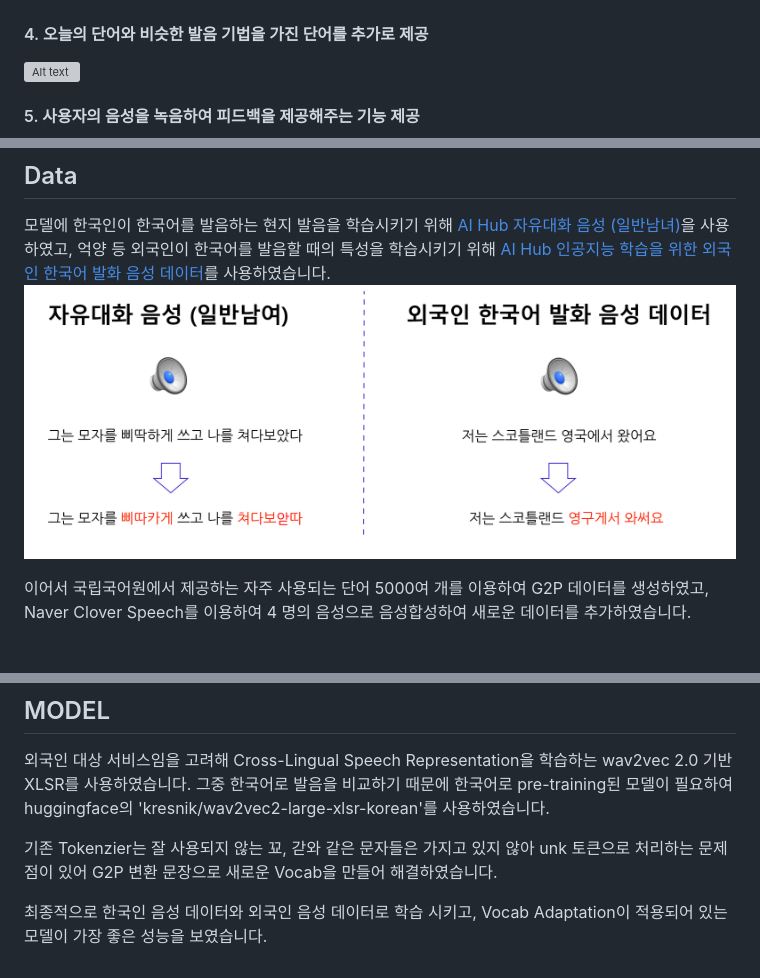
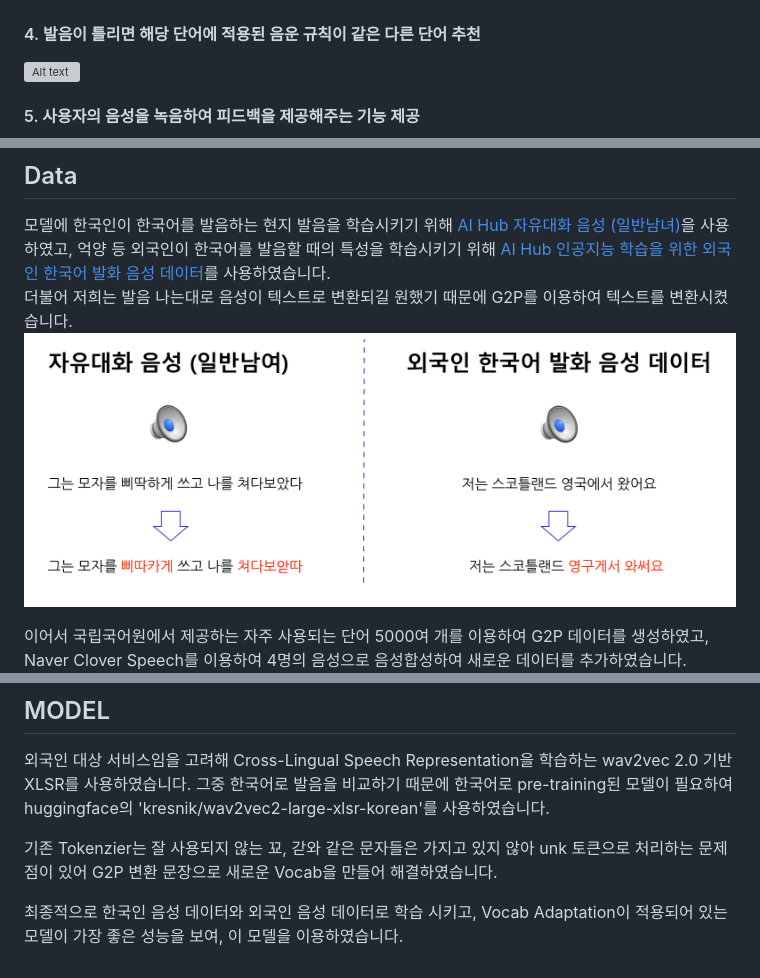
Before and after one commit to boostcampaitech5/level3_nlp_finalproject-nlp-13, a Markdown page: README.md, 3 parts joined by grey strips. GitHub-like rendering; blank space fills up the shorter version; grey boxes are pictures that could not be loaded.

```diff
--- a/README.md
+++ b/README.md
@@ -21,7 +21,7 @@ AI야어여는 한국어를 학습하며 발음을 교정할 수 있는 한국
 ![Alt text](/resources/service2.png)
 #### 3. 한국어 외 영어, 중국어, 일본어, 태국어, 베트남어로 학습 가능
 ![Alt text](/resources/service3.png)
-#### 4. 오늘의 단어와 비슷한 발음 기법을 가진 단어를 추가로 제공
+#### 4. 발음이 틀리면 해당 단어에 적용된 음운 규칙이 같은 다른 단어 추천
 ![Alt text](/resources/service.gif)
 #### 5. 사용자의 음성을 녹음하여 피드백을 제공해주는 기능 제공
 ![Alt text](/resources/service_rec.gif)
@@ -33,13 +33,14 @@ AI야어여는 한국어를 학습하며 발음을 교정할 수 있는 한국
 * * *
 ## Data
 모델에 한국인이 한국어를 발음하는 현지 발음을 학습시키기 위해 [AI Hub 자유대화 음성 (일반남녀)](https://aihub.or.kr/aihubdata/data/view.do?currMenu=115&topMenu=100&aihubDataSe=realm&dataSetSn=109)을 사용하였고, 억양 등 외국인이 한국어를 발음할 때의 특성을 학습시키기 위해 [AI Hub 인공지능 학습을 위한 외국인 한국어 발화 음성 데이터](https://aihub.or.kr/aihubdata/data/view.do?currMenu=115&topMenu=100&aihubDataSe=realm&dataSetSn=505)를 사용하였습니다.
+더불어 저희는 발음 나는대로 음성이 텍스트로 변환되길 원했기 때문에 G2P를 이용하여 텍스트를 변환시켰습니다.
 ![Alt text](/resources/data1.png)
 
-이어서 국립국어원에서 제공하는 자주 사용되는 단어 5000여 개를 이용하여 G2P 데이터를 생성하였고, Naver Clover Speech를 이용하여 4 명의 음성으로 음성합성하여 새로운 데이터를 추가하였습니다.
+이어서 국립국어원에서 제공하는 자주 사용되는 단어 5000여 개를 이용하여 G2P 데이터를 생성하였고, Naver Clover Speech를 이용하여 4명의 음성으로 음성합성하여 새로운 데이터를 추가하였습니다.
 ![Alt text](/resources/data2.png)
 ## MODEL
 외국인 대상 서비스임을 고려해 Cross-Lingual Speech Representation을 학습하는 wav2vec 2.0 기반 XLSR를 사용하였습니다. 그중 한국어로 발음을 비교하기 때문에 한국어로 pre-training된 모델이 필요하여 huggingface의 'kresnik/wav2vec2-large-xlsr-korean'를 사용하였습니다.
 
 기존 Tokenzier는 잘 사용되지 않는 꾜, 갇와 같은 문자들은 가지고 있지 않아 unk 토큰으로 처리하는 문제점이 있어 G2P 변환 문장으로 새로운 Vocab을 만들어 해결하였습니다.
 
-최종적으로 한국인 음성 데이터와 외국인 음성 데이터로 학습 시키고, Vocab Adaptation이 적용되어 있는 모델이 가장 좋은 성능을 보였습니다.
+최종적으로 한국인 음성 데이터와 외국인 음성 데이터로 학습 시키고, Vocab Adaptation이 적용되어 있는 모델이 가장 좋은 성능을 보여, 이 모델을 이용하였습니다.
```
